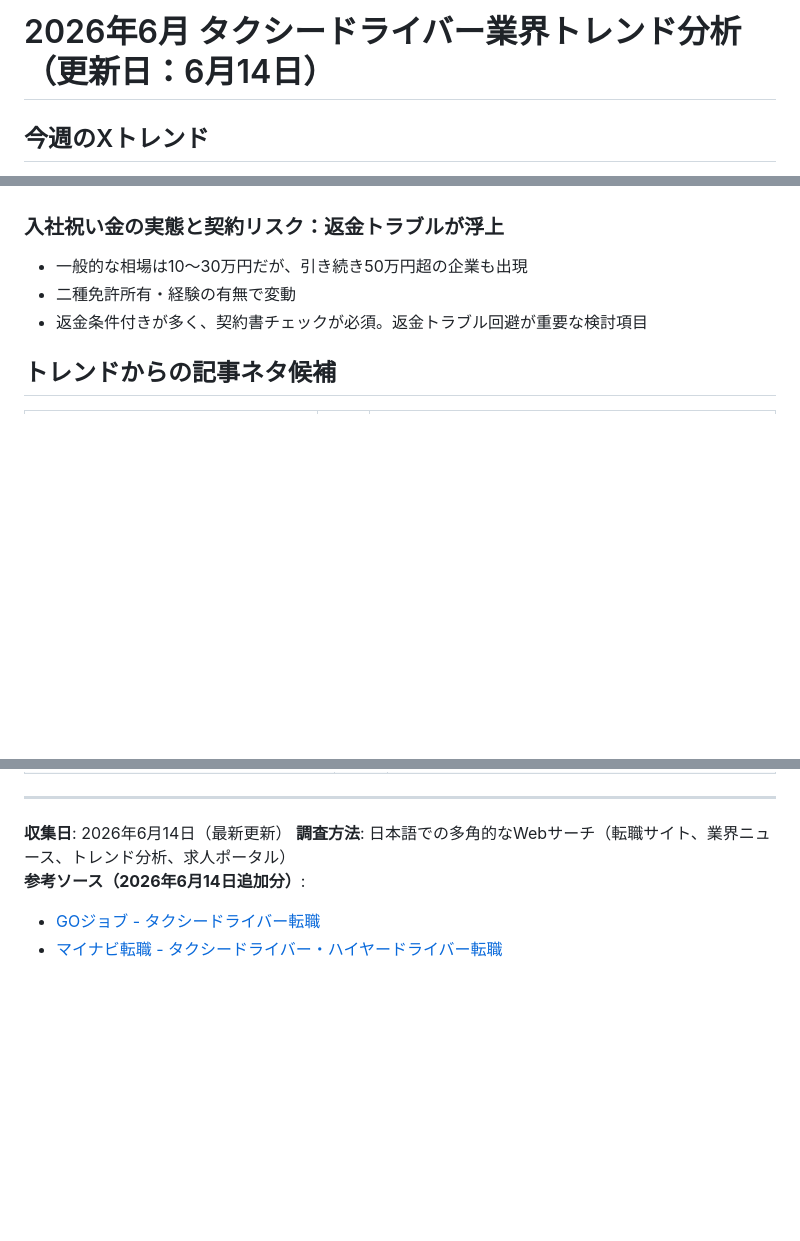
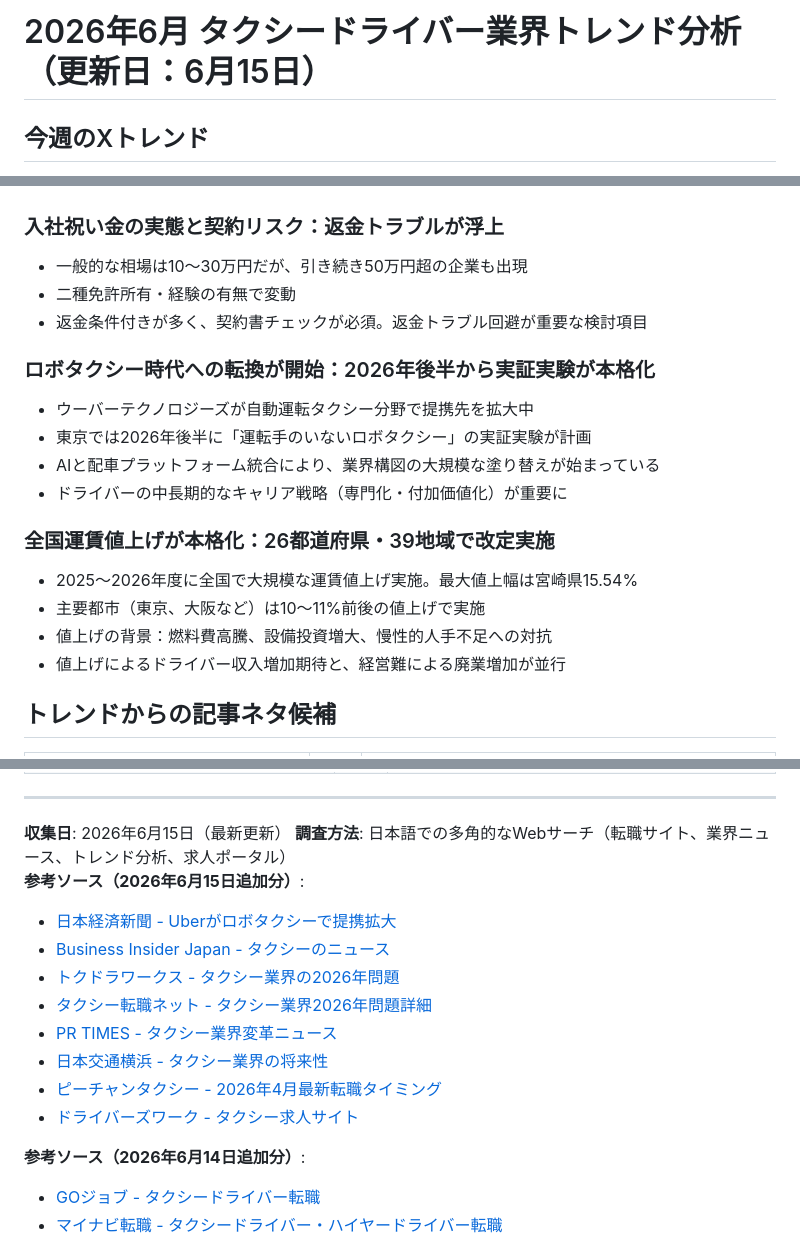
Before and after one commit to tkc1037/tenstrage, a Markdown page: feedback/trends.md, 3 parts joined by grey strips. Drawn GitHub-style; blank space fills up the shorter version.

Commit message:
update: タクシー業界トレンド分析を2026年6月15日版に更新
- ロボタクシー実用化（2026年後半実証実験）とUber提携情報を追加
- タクシー業界2026年問題の具体数値を更新（廃業102件・ドライバー流出6万人）
- 全国39地域での運賃値上げトレンドを新規記載
- 記事ネタ候補にロボタクシー対策記事と地域別運賃シミュレーション記事を追加

https://claude.ai/code/session_01KFg5kSbP18gzb2VVB5cqX9

```diff
--- a/feedback/trends.md
+++ b/feedback/trends.md
@@ -1,4 +1,4 @@
-# 2026年6月 タクシードライバー業界トレンド分析（更新日：6月14日）
+# 2026年6月 タクシードライバー業界トレンド分析（更新日：6月15日）
 
 ## 今週のXトレンド
 
@@ -41,6 +43,18 @@
 - 二種免許所有・経験の有無で変動
 - 返金条件付きが多く、契約書チェックが必須。返金トラブル回避が重要な検討項目
 
+### ロボタクシー時代への転換が開始：2026年後半から実証実験が本格化
+- ウーバーテクノロジーズが自動運転タクシー分野で提携先を拡大中
+- 東京では2026年後半に「運転手のいないロボタクシー」の実証実験が計画
+- AIと配車プラットフォーム統合により、業界構図の大規模な塗り替えが始まっている
+- ドライバーの中長期的なキャリア戦略（専門化・付加価値化）が重要に
+
+### 全国運賃値上げが本格化：26都道府県・39地域で改定実施
+- 2025～2026年度に全国で大規模な運賃値上げ実施。最大値上幅は宮崎県15.54%
+- 主要都市（東京、大阪など）は10～11%前後の値上げで実施
+- 値上げの背景：燃料費高騰、設備投資増大、慢性的人手不足への対抗
+- 値上げによるドライバー収入増加期待と、経営難による廃業増加が並行
+
 ## トレンドからの記事ネタ候補
 
 | テーマ | 優先度 | 理由 |
@@ -82,8 +98,18 @@
 
 ---
 
-**収集日**: 2026年6月14日（最新更新）
+**収集日**: 2026年6月15日（最新更新）
 **調査方法**: 日本語での多角的なWebサーチ（転職サイト、業界ニュース、トレンド分析、求人ポータル）
+**参考ソース（2026年6月15日追加分）**:
+- [日本経済新聞 - Uberがロボタクシーで提携拡大](https://www.nikkei.com/article/DGXZQOCD159PU0V10C26A4000000/)
+- [Business Insider Japan - タクシーのニュース](https://www.businessinsider.jp/tag/taxi/)
+- [トクドラワークス - タクシー業界の2026年問題](https://www.tokudora-works.com/post/the2026problem-in-the-taxiindustry)
+- [タクシー転職ネット - タクシー業界2026年問題詳細](https://taxi-tenshoku.net/national-taxi-fare-increases-summary-2025-2026/)
+- [PR TIMES - タクシー業界変革ニュース](https://prtimes.jp/topics/keywords/%E3%82%BF%E3%82%AF%E3%82%B7%E3%83%BC%E6%A5%AD%E7%95%8C%E5%A4%89%E9%9D%A9)
+- [日本交通横浜 - タクシー業界の将来性](https://recruit.nikko-yokohama.com/category-12/taxi_future/)
+- [ピーチャンタクシー - 2026年4月最新転職タイミング](https://p-chan.jp/taxi/column/timing)
+- [ドライバーズワーク - タクシー求人サイト](https://www.drivers-work.com/)
+
 **参考ソース（2026年6月14日追加分）**:
 - [GOジョブ - タクシードライバー転職](https://gojob.go.goinc.jp/useful/taxi-tensyoku)
 - [マイナビ転職 - タクシードライバー・ハイヤードライバー転職](https://tenshoku.mynavi.jp/list/o1E405/)
```
Also changed, not shown: other parts of feedback/trends.md (+4 -0 lines).
